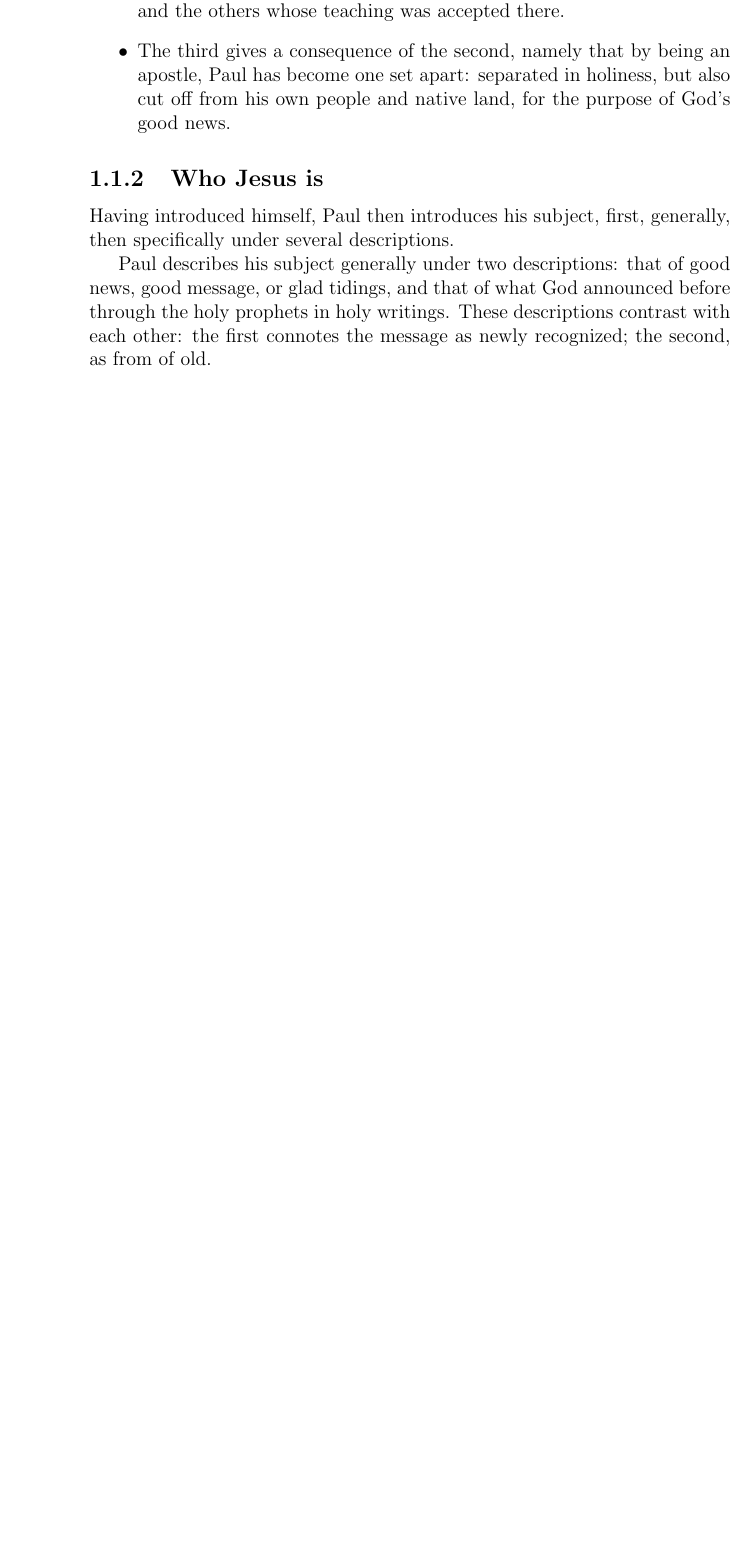
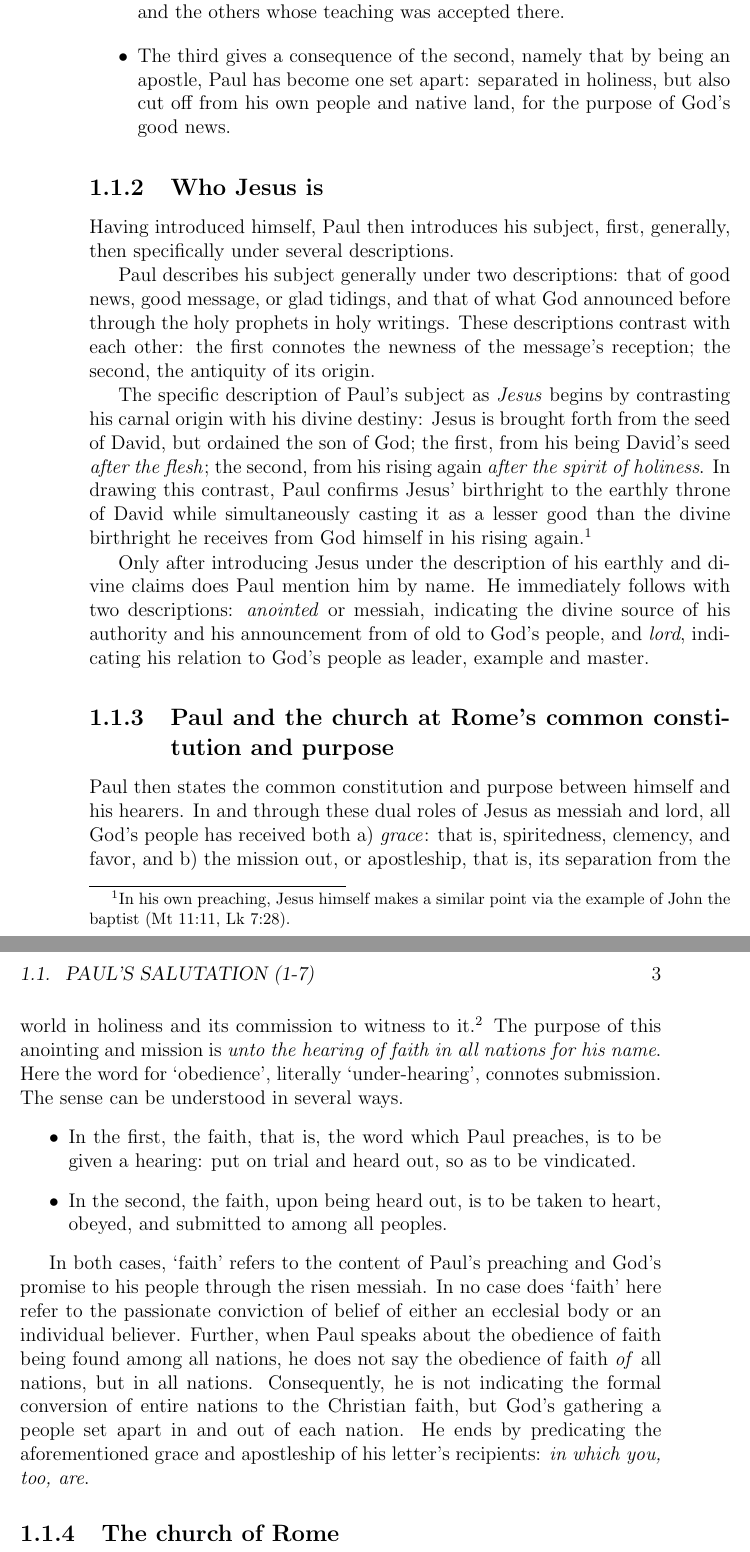
Before and after one commit to JacobArchambault/biblical-commentaries, a LaTeX book (main.tex, which reads TeX_files/chapter01.tex): part of page 6 of 8 before the commit and two parts of pages 6 and 7 of 10 after it, the two joined at a grey line, cut so that both start at the same text, the shorter picture padded with empty space. Compiled offline with pdfLaTeX.

Commit message:
Finish Romans 1:1-8 commentary

```diff
--- a/TeX_files/chapter01.tex
+++ b/TeX_files/chapter01.tex
@@ -18,4 +18,21 @@ Paul introduces himself by three descriptions: \emph{servant of Jesus the anoint
 \subsection{Who Jesus is}
 Having introduced himself, Paul then introduces his subject, first, generally, then specifically under several descriptions.
 
-Paul describes his subject generally under two descriptions: that of good news, good message, or glad tidings, and that of what God announced before through the holy prophets in holy writings. These descriptions contrast with each other: the first connotes the message as newly recognized; the second, as from of old.
+Paul describes his subject generally under two descriptions: that of good news, good message, or glad tidings, and that of what God announced before through the holy prophets in holy writings. These descriptions contrast with each other: the first connotes the newness of the message's reception; the second, the antiquity of its origin.
+
+The specific description of Paul's subject as \emph{Jesus} begins by contrasting his carnal origin with his divine destiny: Jesus is brought forth from the seed of David, but ordained the son of God; the first, from his being David's seed \emph{after the flesh}; the second, from his rising again \emph{after the spirit of holiness}. In drawing this contrast, Paul confirms Jesus' birthright to the earthly throne of David while simultaneously casting it as a lesser good than the divine birthright he receives from God himself in his rising again.\footnote{In his own preaching, Jesus himself makes a similar point via the example of John the baptist (Mt 11:11, Lk 7:28).}
+
+Only after introducing Jesus under the description of his earthly and divine claims does Paul mention him by name. He immediately follows with two descriptions: \emph{anointed} or messiah, indicating the divine source of his authority and his announcement from of old to God's people, and \emph{lord}, indicating his relation to God's people as leader, example and master.
+
+
+\subsection{Paul and the church at Rome's common constitution and purpose}
+Paul then states the common constitution and purpose between himself and his hearers. In and through these dual roles of Jesus as messiah and lord, all God's people has received both a) \emph{grace}: that is, spiritedness, clemency, and favor, and b) the mission out, or apostleship, that is, its separation from the world in holiness and its commission to witness to it.\footnote{In extending the latter title to all under God's favor, he further undercuts any temptation to regard the divine commission as belonging solely or principally to those to whom the term `apostle' was accorded as a formal title.} The purpose of this anointing and mission is \emph{unto the hearing of faith in all nations for his name}. Here the word for `obedience', literally `under-hearing', connotes submission. The sense can be understood in several ways.
+\begin{itemize}
+	\item In the first, the faith, that is, the word which Paul preaches, is to be given a hearing: put on trial and heard out, so as to be vindicated.
+	\item In the second, the faith, upon being heard out, is to be taken to heart, obeyed, and submitted to among all peoples.
+\end{itemize}
+
+In both cases, `faith' refers to the content of Paul's preaching and God's promise to his people through the risen messiah. In no case does `faith' here refer to the passionate conviction of belief of either an ecclesial body or an individual believer. Further, when Paul speaks about the obedience of faith being found among all nations, he does not say the obedience of faith \emph{of} all nations, but {in} all nations. Consequently, he is not indicating the formal conversion of entire nations to the Christian faith, but God's gathering a people set apart in and out of each nation. He ends by predicating the aforementioned grace and apostleship of his letter's recipients: \emph{in which you, too, are}.
+
+\subsection{The church of Rome}
+Paul addresses the recipients of his letter first by their location, then by their relation to God: \emph{to all those who are in Rome, called of Jesus the anointed, the beloved of God, called holy}. In the first phrase, `all' does not indicate all Romans in the city, but all \emph{called of Jesus the anointed} - more colloquially, all those called Christians, as Jesus' followers first were at Antioch. These are beloved of God, called holy. The text does not say that they are called \emph{to be} holy, but that they are recognized as such. Paul ends his salutation with a blessing: \emph{grace}, that is, God's charity and favor \emph{to you, and peace from God the father of us and of the lord Jesus the anointed.} the \emph{from God our father...} is ambiguous: on the one hand, it can be read as `peace from God our father, and from the lord Jesus'; on the other, as `peace from God the father of us and of the lord Jesus'. The first formulation is the most commonly followed, having already been adopted unambiguously in the Latin text and later in the English translations of Wyclif, the Douay Rheims, and the King James versions, and drawing theological support for ascribing the peace offering equally to both from traditional Christology's placement of the son as co-equal with the father. But the latter reading accords better with the theme of the epistle up to this point: Jesus, though son of David according to the flesh, is God's son by the power of the spirit manifested in his rising again. Likewise, those called `Christians' after the anointed messiah whose promised coming they confide in, to whom this letter is addressed, can look forward in faith to their own resurrection as God's children on the confidence of God's promise.
```
Also changed, not shown: main.pdf, TeX_files/chapter01.tex (4 more changed lines), 5 other files.
